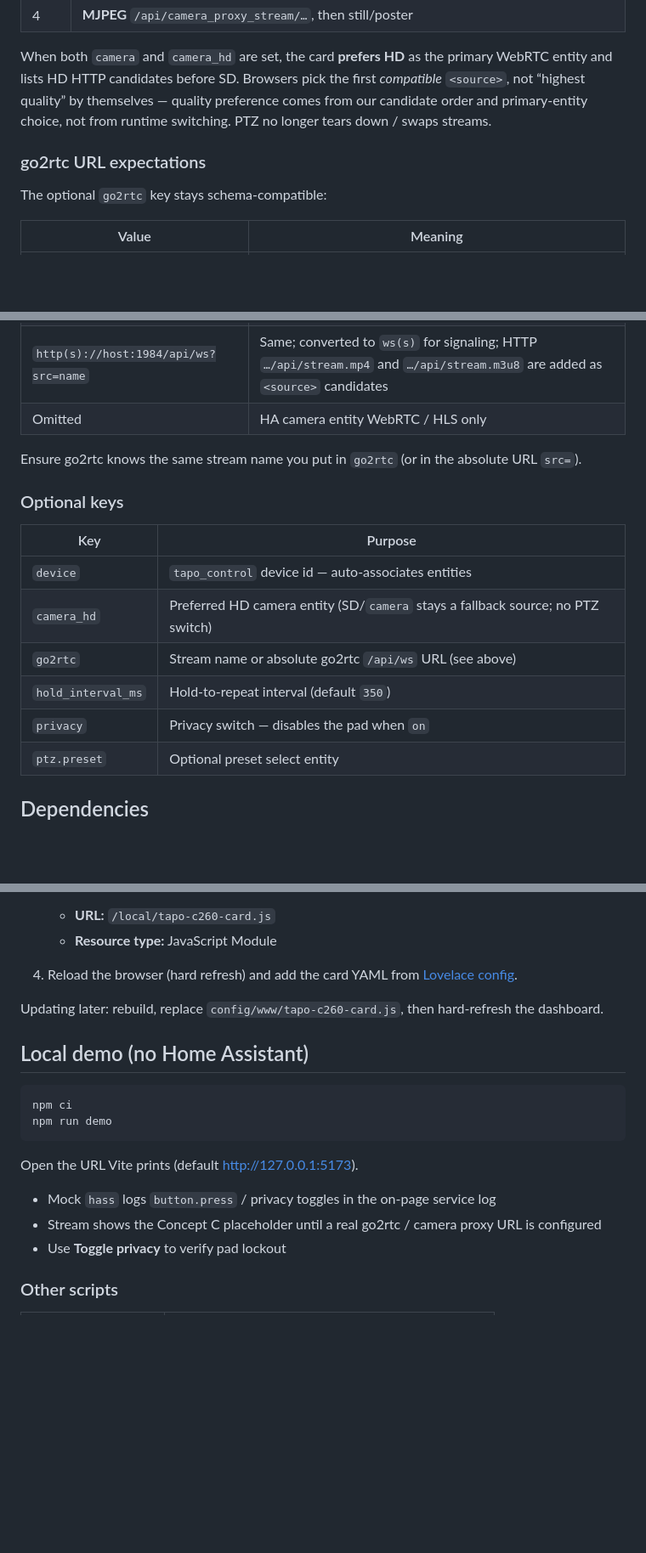
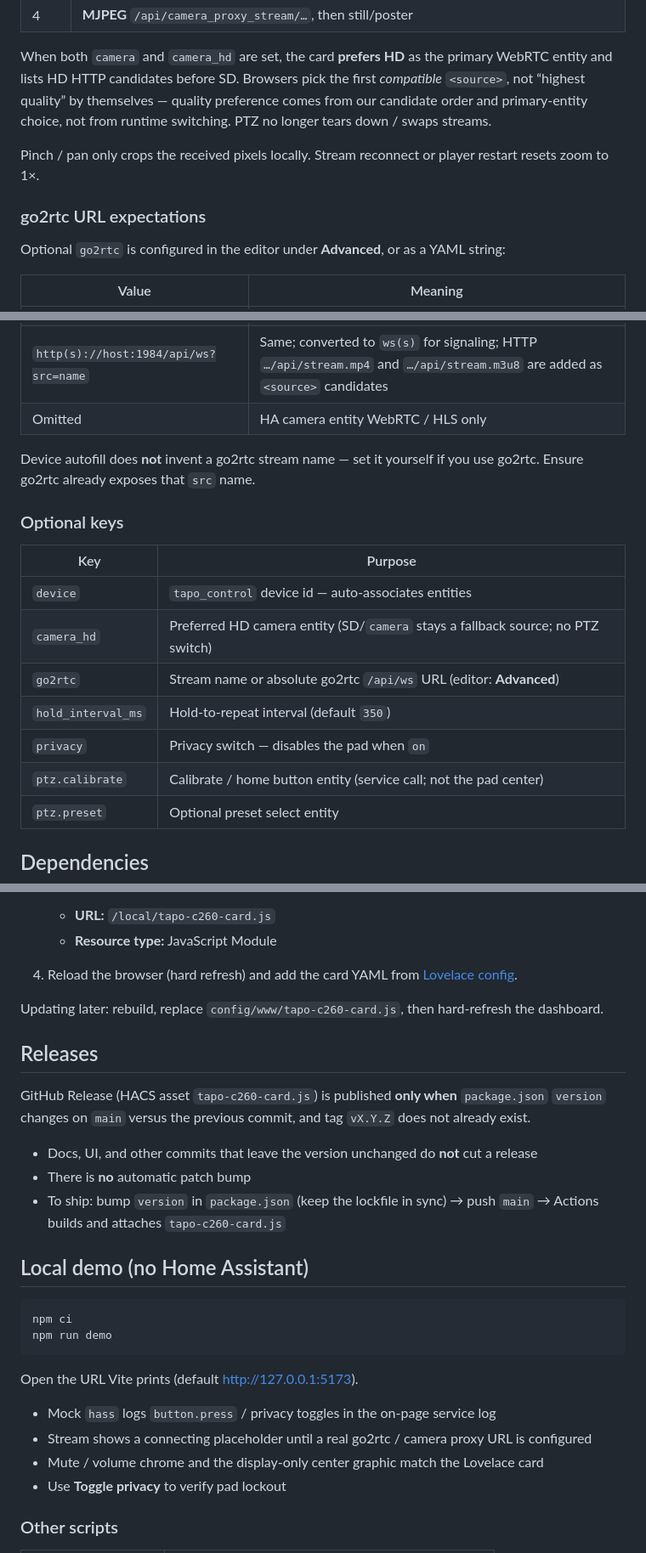
Before and after one commit to CommanderQ/home-assistant-tapo-camera-dashboard, a Markdown page: README.md, 3 parts joined by grey strips. Shown at 85% size. Drawn GitHub-style; blank space fills up the shorter version.

````diff
--- a/README.md
+++ b/README.md
@@ -66,9 +72,11 @@ Playback is **not** a single `.m3u8` stuck on `<video src>` (that fails on Chrom
 
 When both `camera` and `camera_hd` are set, the card **prefers HD** as the primary WebRTC entity and lists HD HTTP candidates before SD. Browsers pick the first *compatible* `<source>`, not “highest quality” by themselves — quality preference comes from our candidate order and primary-entity choice, not from runtime switching. PTZ no longer tears down / swaps streams.
 
+Pinch / pan only crops the received pixels locally. Stream reconnect or player restart resets zoom to 1×.
+
 ### go2rtc URL expectations
 
-The optional `go2rtc` key stays schema-compatible:
+Optional `go2rtc` is configured in the editor under **Advanced**, or as a YAML string:
 
 | Value | Meaning |
 | --- | --- |
@@ -77,7 +85,7 @@ The optional `go2rtc` key stays schema-compatible:
 | `http(s)://host:1984/api/ws?src=name` | Same; converted to `ws(s)` for signaling; HTTP `…/api/stream.mp4` and `…/api/stream.m3u8` are added as `<source>` candidates |
 | Omitted | HA camera entity WebRTC / HLS only |
 
-Ensure go2rtc knows the same stream name you put in `go2rtc` (or in the absolute URL `src=`).
+Device autofill does **not** invent a go2rtc stream name — set it yourself if you use go2rtc. Ensure go2rtc already exposes that `src` name.
 
 ### Optional keys
 
@@ -85,9 +93,10 @@ Ensure go2rtc knows the same stream name you put in `go2rtc` (or in the absolute
 | --- | --- |
 | `device` | `tapo_control` device id — auto-associates entities |
 | `camera_hd` | Preferred HD camera entity (SD/`camera` stays a fallback source; no PTZ switch) |
-| `go2rtc` | Stream name or absolute go2rtc `/api/ws` URL (see above) |
+| `go2rtc` | Stream name or absolute go2rtc `/api/ws` URL (editor: **Advanced**) |
 | `hold_interval_ms` | Hold-to-repeat interval (default `350`) |
 | `privacy` | Privacy switch — disables the pad when `on` |
+| `ptz.calibrate` | Calibrate / home button entity (service call; not the pad center) |
 | `ptz.preset` | Optional preset select entity |
 
 ## Dependencies
@@ -148,6 +157,14 @@ Use this when developing from source or when no HACS release asset exists yet.
 
 Updating later: rebuild, replace `config/www/tapo-c260-card.js`, then hard-refresh the dashboard.
 
+## Releases
+
+GitHub Release (HACS asset `tapo-c260-card.js`) is published **only when** `package.json` `version` changes on `main` versus the previous commit, and tag `vX.Y.Z` does not already exist.
+
+- Docs, UI, and other commits that leave the version unchanged do **not** cut a release
+- There is **no** automatic patch bump
+- To ship: bump `version` in `package.json` (keep the lockfile in sync) → push `main` → Actions builds and attaches `tapo-c260-card.js`
+
 ## Local demo (no Home Assistant)
 
 ```bash
@@ -158,7 +175,8 @@ npm run demo
 Open the URL Vite prints (default [http://127.0.0.1:5173](http://127.0.0.1:5173)).
 
 - Mock `hass` logs `button.press` / privacy toggles in the on-page service log
-- Stream shows the Concept C placeholder until a real go2rtc / camera proxy URL is configured
+- Stream shows a connecting placeholder until a real go2rtc / camera proxy URL is configured
+- Mute / volume chrome and the display-only center graphic match the Lovelace card
 - Use **Toggle privacy** to verify pad lockout
 
 ### Other scripts
````
Also changed, not shown: other parts of README.md (+12 -6 lines), docs/demo-snapshot.png (added).
